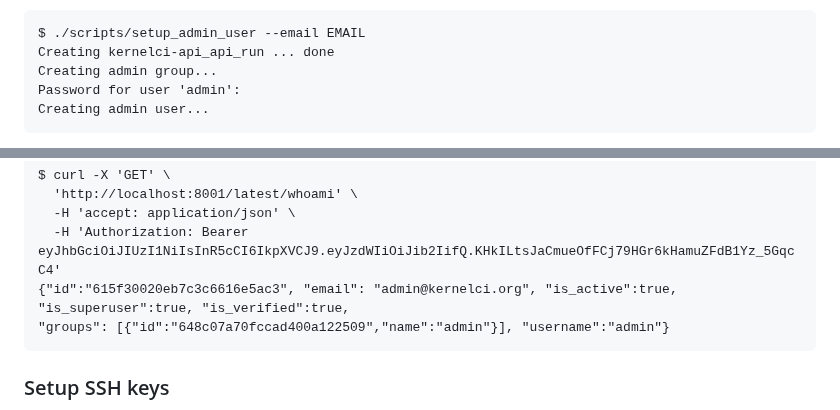
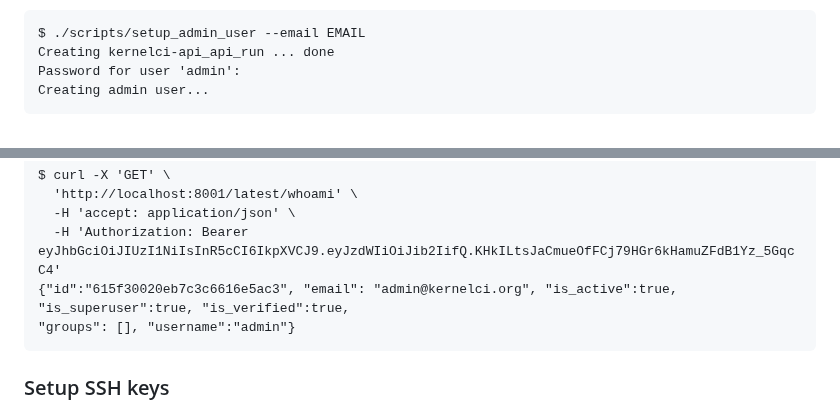
Before and after one commit to kernelci/kernelci-api, a Markdown page: doc/local-instance.md, 2 parts joined by grey strips. Drawn GitHub-style.

````diff
--- a/doc/local-instance.md
+++ b/doc/local-instance.md
@@ -86,7 +86,6 @@ tool provided in the `kernelci-api` repository which has a wrapper script
 ```
 $ ./scripts/setup_admin_user --email EMAIL
 Creating kernelci-api_api_run ... done
-Creating admin group...
 Password for user 'admin':
 Creating admin user...
 ```
@@ -122,7 +121,7 @@ $ curl -X 'GET' \
   -H 'accept: application/json' \
   -H 'Authorization: Bearer eyJhbGciOiJIUzI1NiIsInR5cCI6IkpXVCJ9.eyJzdWIiOiJib2IifQ.KHkILtsJaCmueOfFCj79HGr6kHamuZFdB1Yz_5GqcC4'
 {"id":"615f30020eb7c3c6616e5ac3", "email": "admin@kernelci.org", "is_active":true, "is_superuser":true, "is_verified":true,
-"groups": [{"id":"648c07a70fccad400a122509","name":"admin"}], "username":"admin"}
+"groups": [], "username":"admin"}
 ```
 
 ### Setup SSH keys
````
Also changed, not shown: doc/api-details.md (+6 -5 lines).
